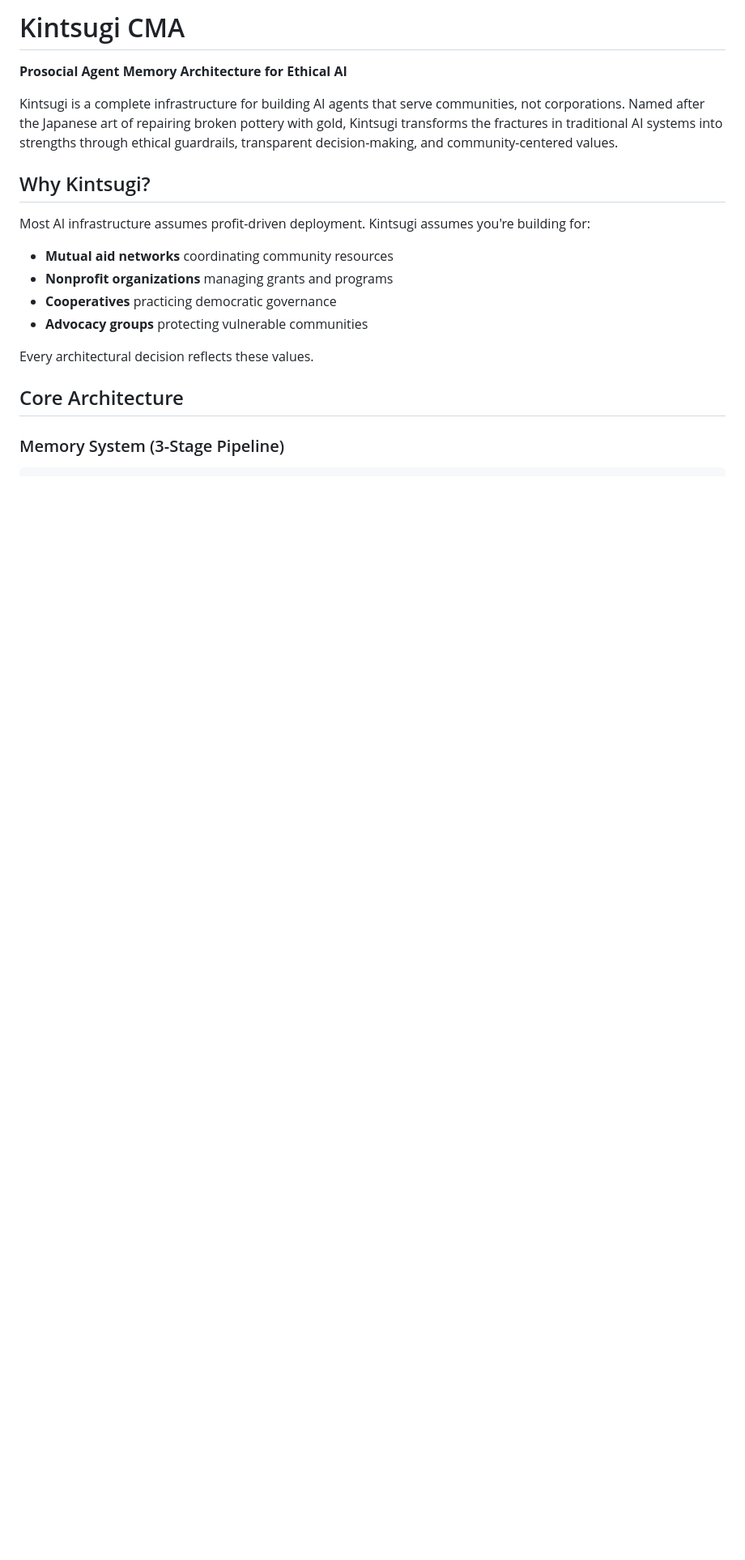
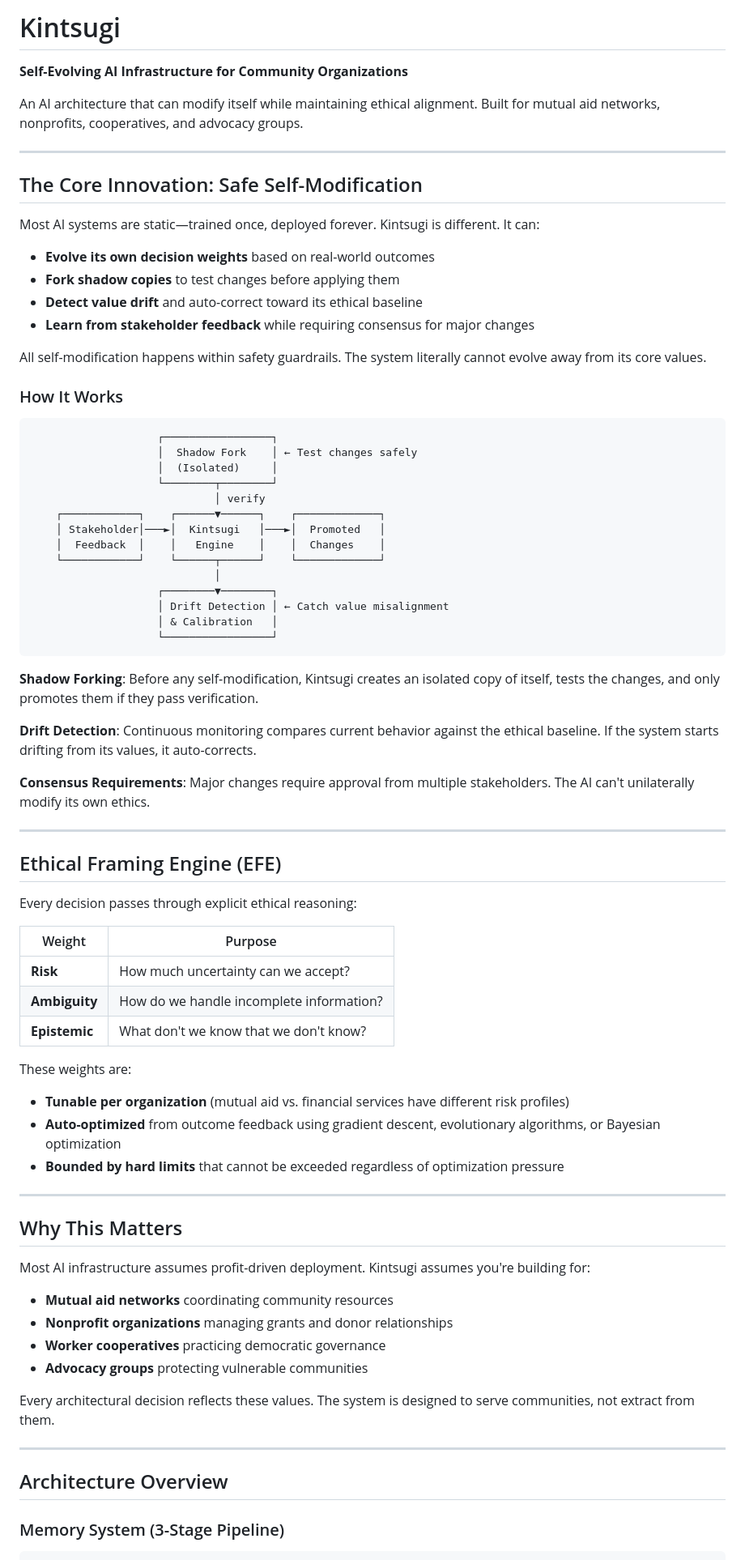
Before and after one commit to Liberation-Labs-THCoalition/Project-Kintsugi, a Markdown page: README.md, the part around one of its changes. Shown at 81% size. Rendered like a GitHub page; blank space fills up the shorter version.

````diff
--- a/README.md
+++ b/README.md
@@ -1,20 +1,80 @@
-# Kintsugi CMA
+# Kintsugi
 
-**Prosocial Agent Memory Architecture for Ethical AI**
+**Self-Evolving AI Infrastructure for Community Organizations**
 
-Kintsugi is a complete infrastructure for building AI agents that serve communities, not corporations. Named after the Japanese art of repairing broken pottery with gold, Kintsugi transforms the fractures in traditional AI systems into strengths through ethical guardrails, transparent decision-making, and community-centered values.
+An AI architecture that can modify itself while maintaining ethical alignment. Built for mutual aid networks, nonprofits, cooperatives, and advocacy groups.
 
-## Why Kintsugi?
+---
+
+## The Core Innovation: Safe Self-Modification
+
+Most AI systems are static—trained once, deployed forever. Kintsugi is different. It can:
+
+- **Evolve its own decision weights** based on real-world outcomes
+- **Fork shadow copies** to test changes before applying them
+- **Detect value drift** and auto-correct toward its ethical baseline
+- **Learn from stakeholder feedback** while requiring consensus for major changes
+
+All self-modification happens within safety guardrails. The system literally cannot evolve away from its core values.
+
+### How It Works
+
+```
+                    ┌─────────────────┐
+                    │  Shadow Fork    │ ← Test changes safely
+                    │  (Isolated)     │
+                    └────────┬────────┘
+                             │ verify
+    ┌────────────┐    ┌──────▼──────┐    ┌─────────────┐
+    │ Stakeholder│───►│  Kintsugi   │───►│  Promoted   │
+    │  Feedback  │    │   Engine    │    │  Changes    │
+    └────────────┘    └──────┬──────┘    └─────────────┘
+                             │
+                    ┌────────▼────────┐
+                    │ Drift Detection │ ← Catch value misalignment
+                    │ & Calibration   │
+                    └─────────────────┘
+```
+
+**Shadow Forking**: Before any self-modification, Kintsugi creates an isolated copy of itself, tests the changes, and only promotes them if they pass verification.
+
+**Drift Detection**: Continuous monitoring compares current behavior against the ethical baseline. If the system starts drifting from its values, it auto-corrects.
+
+**Consensus Requirements**: Major changes require approval from multiple stakeholders. The AI can't unilaterally modify its own ethics.
+
+---
+
+## Ethical Framing Engine (EFE)
+
+Every decision passes through explicit ethical reasoning:
+
+| Weight | Purpose |
+|--------|---------|
+| **Risk** | How much uncertainty can we accept? |
+| **Ambiguity** | How do we handle incomplete information? |
+| **Epistemic** | What don't we know that we don't know? |
+
+These weights are:
+- **Tunable per organization** (mutual aid vs. financial services have different risk profiles)
+- **Auto-optimized** from outcome feedback using gradient descent, evolutionary algorithms, or Bayesian optimization
+- **Bounded by hard limits** that cannot be exceeded regardless of optimization pressure
+
+---
+
+## Why This Matters
 
 Most AI infrastructure assumes profit-driven deployment. Kintsugi assumes you're building for:
+
 - **Mutual aid networks** coordinating community resources
-- **Nonprofit organizations** managing grants and programs
-- **Cooperatives** practicing democratic governance
+- **Nonprofit organizations** managing grants and donor relationships
+- **Worker cooperatives** practicing democratic governance
 - **Advocacy groups** protecting vulnerable communities
 
-Every architectural decision reflects these values.
+Every architectural decision reflects these values. The system is designed to serve communities, not extract from them.
 
-## Core Architecture
+---
+
+## Architecture Overview
 
 ### Memory System (3-Stage Pipeline)
 ```
````
Also changed, not shown: other parts of README.md (+52 -77 lines).
